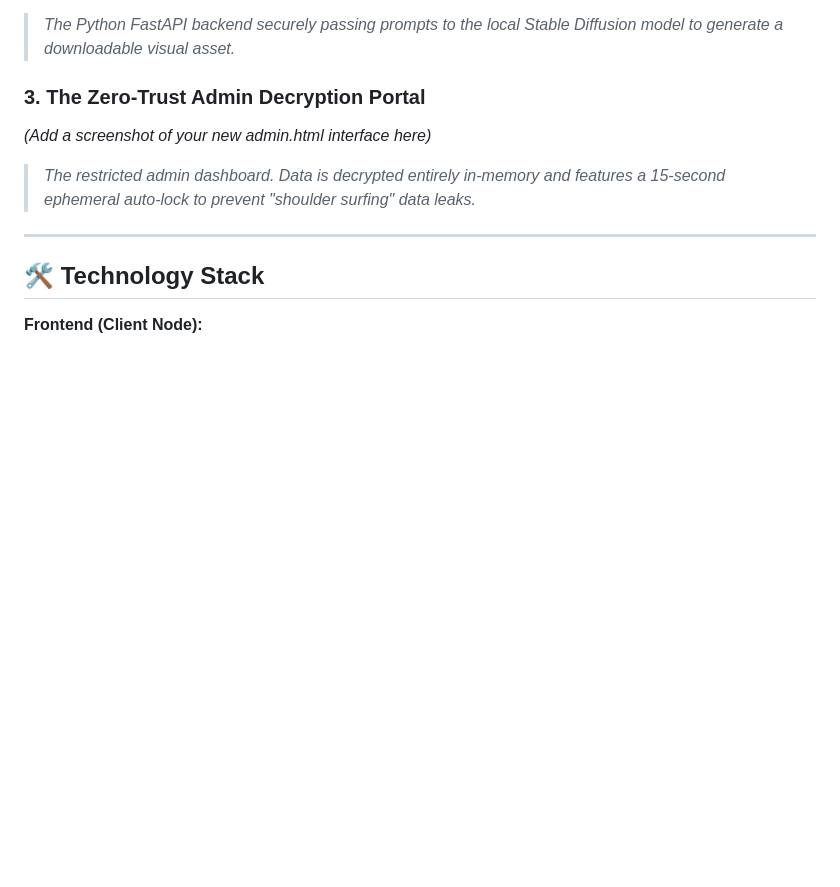
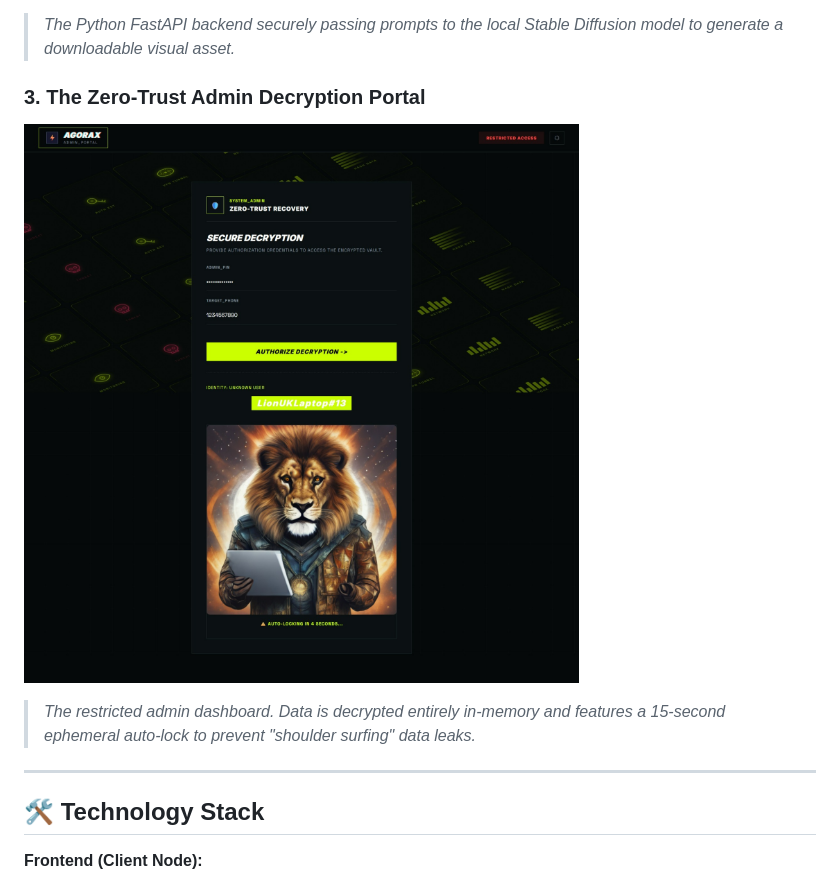
Before and after one commit to Harshxox/lt-cognitive-security-dashboard, a Markdown page: README.md, the part around the change. Drawn GitHub-style; pictures changed too: photos/admin.jpeg (added); blank space fills up the shorter version.

Commit message:
insert image in README.md

```diff
--- a/README.md
+++ b/README.md
@@ -33,7 +33,7 @@ An enterprise-grade Identity Setup and Data Vault system designed for high-secur
 > *The Python FastAPI backend securely passing prompts to the local Stable Diffusion model to generate a downloadable visual asset.*
 
 ### 3. The Zero-Trust Admin Decryption Portal
-*(Add a screenshot of your new admin.html interface here)*
+![Admin](./photos/admin.jpeg)
 > *The restricted admin dashboard. Data is decrypted entirely in-memory and features a 15-second ephemeral auto-lock to prevent "shoulder surfing" data leaks.*
 
 ---
```
Also changed, not shown: photos/img.jpeg (added), photos/landing.jpeg (added), photos/pass.jpeg (added).
